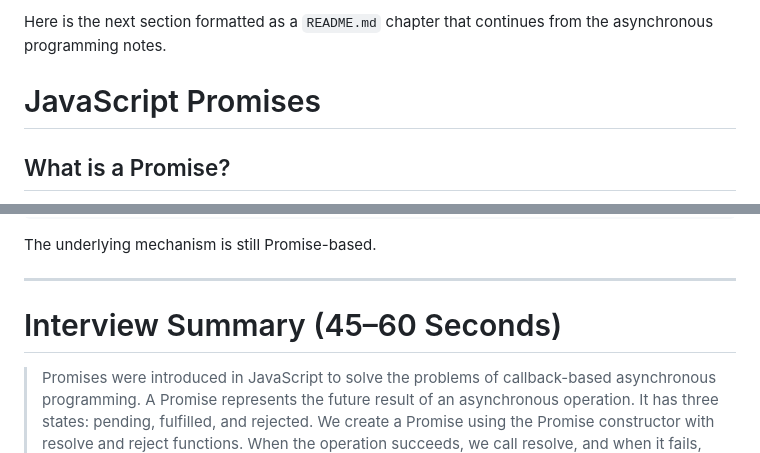
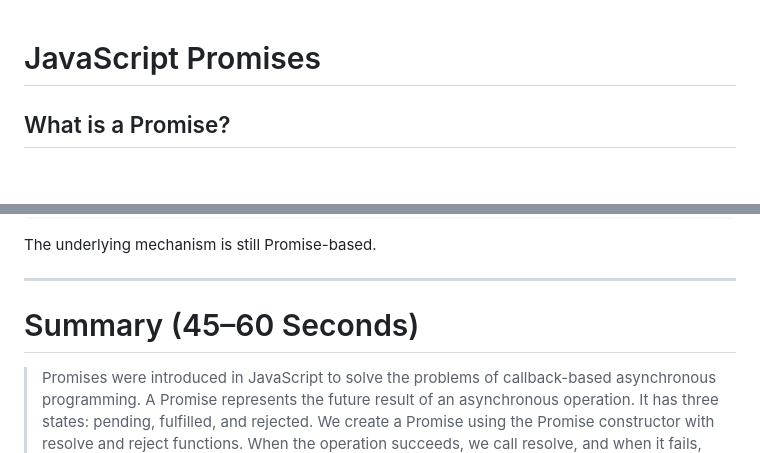
Before and after one commit to armaghan-haque/JS-learn-what-matters, a Markdown page: asynchronous js/promises/readme.md, 2 parts joined by grey strips. GitHub-like rendering; blank space fills up the shorter version.

Commit message:
Update README.md to refine section headings and enhance interview summary on JavaScript Promises

```diff
--- a/asynchronous js/promises/readme.md
+++ b/asynchronous js/promises/readme.md
@@ -1,4 +1,4 @@
-Here is the next section formatted as a `README.md` chapter that continues from the asynchronous programming notes.
+
 
 # JavaScript Promises
 
@@ -263,7 +263,7 @@ The underlying mechanism is still Promise-based.
 
 ---
 
-# Interview Summary (45–60 Seconds)
+#  Summary (45–60 Seconds)
 
 > Promises were introduced in JavaScript to solve the problems of callback-based asynchronous programming. A Promise represents the future result of an asynchronous operation. It has three states: pending, fulfilled, and rejected. We create a Promise using the Promise constructor with resolve and reject functions. When the operation succeeds, we call resolve, and when it fails, we call reject. We handle successful results using `.then()` and errors using `.catch()`. The biggest advantage of Promises is that they allow chaining of multiple asynchronous operations in a cleaner way and help avoid callback hell. Modern JavaScript further improves Promise handling with async and await syntax.
 
```
